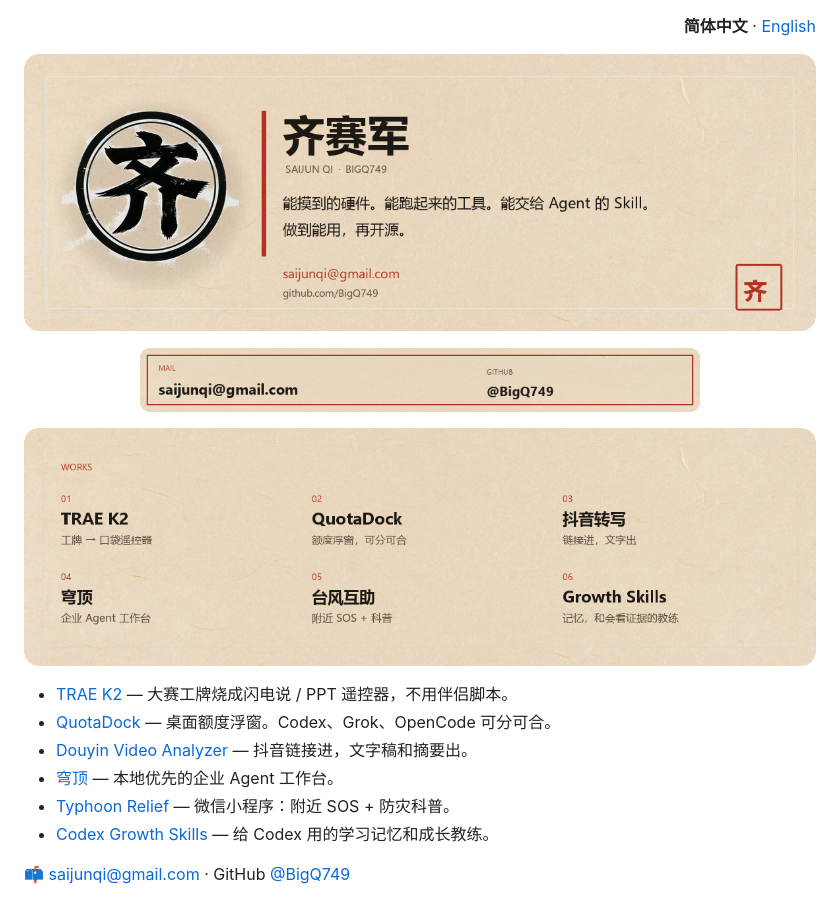
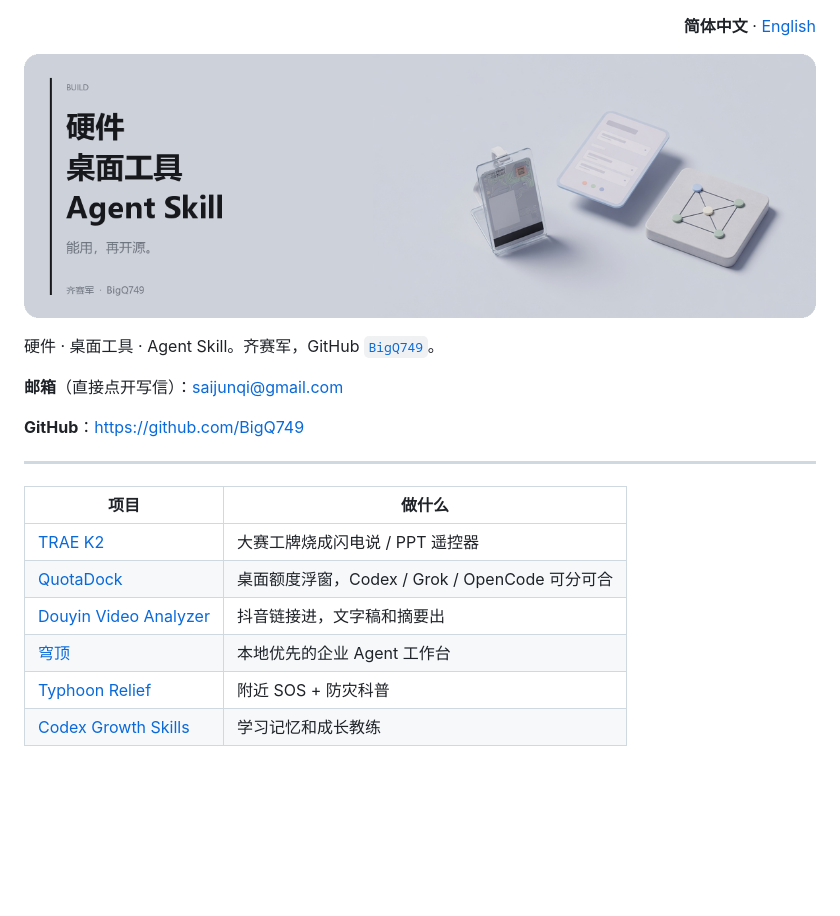
Before and after one commit to BigQ749/BigQ749, a Markdown page: README.md, the part around one of its changes. Drawn GitHub-style; pictures changed too: assets/readme/hero.png; blank space fills up the shorter version.

```diff
--- a/README.md
+++ b/README.md
@@ -7,18 +7,18 @@
 </p>
 
-<p align="center">
-  <a href="mailto:saijunqi@gmail.com"><img src="./assets/readme/contact.png" width="560" alt="邮箱 saijunqi@gmail.com · GitHub @BigQ749"></a>
-</p>
+硬件 · 桌面工具 · Agent Skill。齐赛军，GitHub [`BigQ749`](https://github.com/BigQ749)。
 
-<p align="center">
-  <img src="./assets/readme/works.png" width="100%" alt="作品：TRAE K2、QuotaDock、抖音转写、穹顶、台风互助、Growth Skills。">
-</p>
+**邮箱**（直接点开写信）：[saijunqi@gmail.com](mailto:saijunqi@gmail.com)
 
-- [TRAE K2](https://github.com/BigQ749/trae-k2-remote) — 大赛工牌烧成闪电说 / PPT 遥控器，不用伴侣脚本。
-- [QuotaDock](https://github.com/BigQ749/quotadock) — 桌面额度浮窗。Codex、Grok、OpenCode 可分可合。
-- [Douyin Video Analyzer](https://github.com/BigQ749/douyin-video-analyzer-skill) — 抖音链接进，文字稿和摘要出。
-- [穹顶](https://github.com/BigQ749/dome-enterprise-ai-workbench) — 本地优先的企业 Agent 工作台。
-- [Typhoon Relief](https://github.com/BigQ749/typhoon-relief) — 微信小程序：附近 SOS + 防灾科普。
-- [Codex Growth Skills](https://github.com/BigQ749/codex-growth-skills) — 给 Codex 用的学习记忆和成长教练。
+**GitHub**：[https://github.com/BigQ749](https://github.com/BigQ749)
 
-📫 [saijunqi@gmail.com](mailto:saijunqi@gmail.com) · GitHub [@BigQ749](https://github.com/BigQ749)
+---
+
+| 项目 | 做什么 |
+| --- | --- |
+| [TRAE K2](https://github.com/BigQ749/trae-k2-remote) | 大赛工牌烧成闪电说 / PPT 遥控器 |
+| [QuotaDock](https://github.com/BigQ749/quotadock) | 桌面额度浮窗，Codex / Grok / OpenCode 可分可合 |
+| [Douyin Video Analyzer](https://github.com/BigQ749/douyin-video-analyzer-skill) | 抖音链接进，文字稿和摘要出 |
+| [穹顶](https://github.com/BigQ749/dome-enterprise-ai-workbench) | 本地优先的企业 Agent 工作台 |
+| [Typhoon Relief](https://github.com/BigQ749/typhoon-relief) | 附近 SOS + 防灾科普 |
+| [Codex Growth Skills](https://github.com/BigQ749/codex-growth-skills) | 学习记忆和成长教练 |
```
Also changed, not shown: other parts of README.md (+1 -1 lines), README.en.md (+14 -14 lines), 2 other files.
